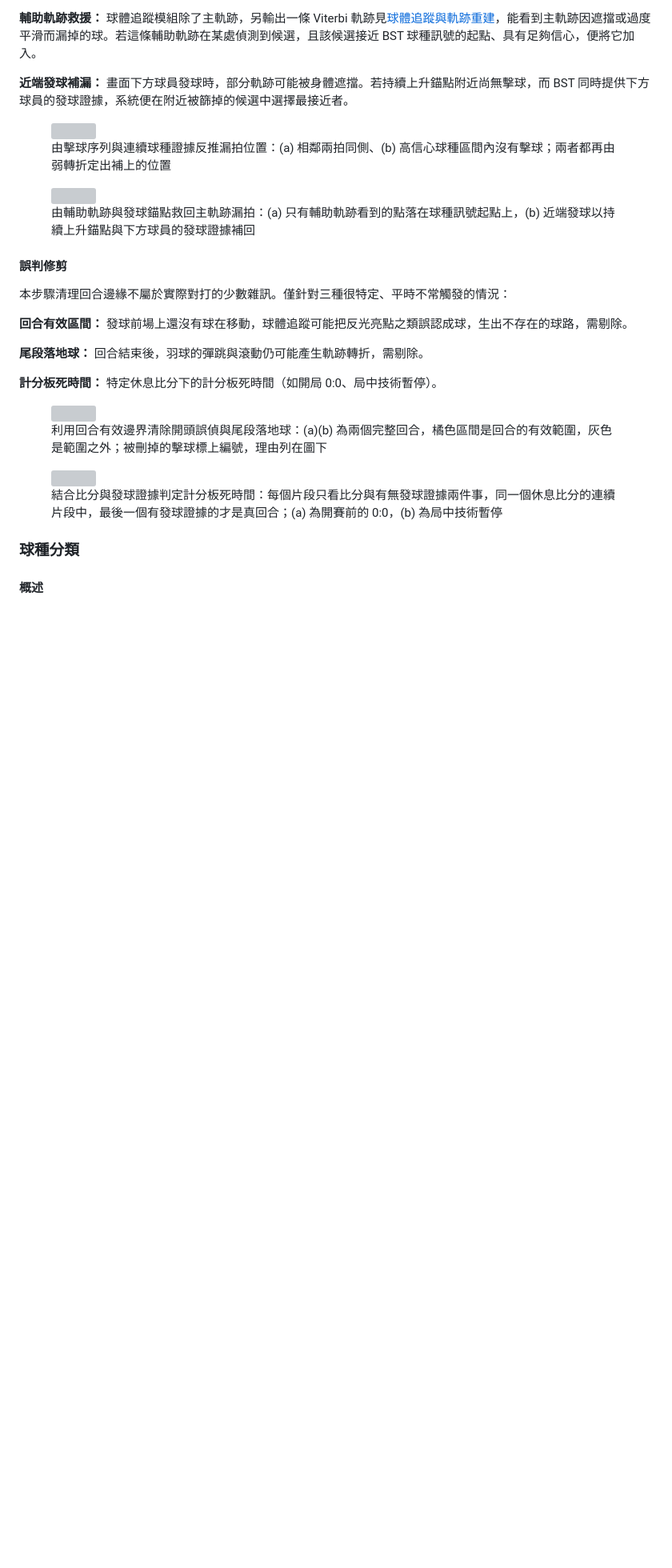
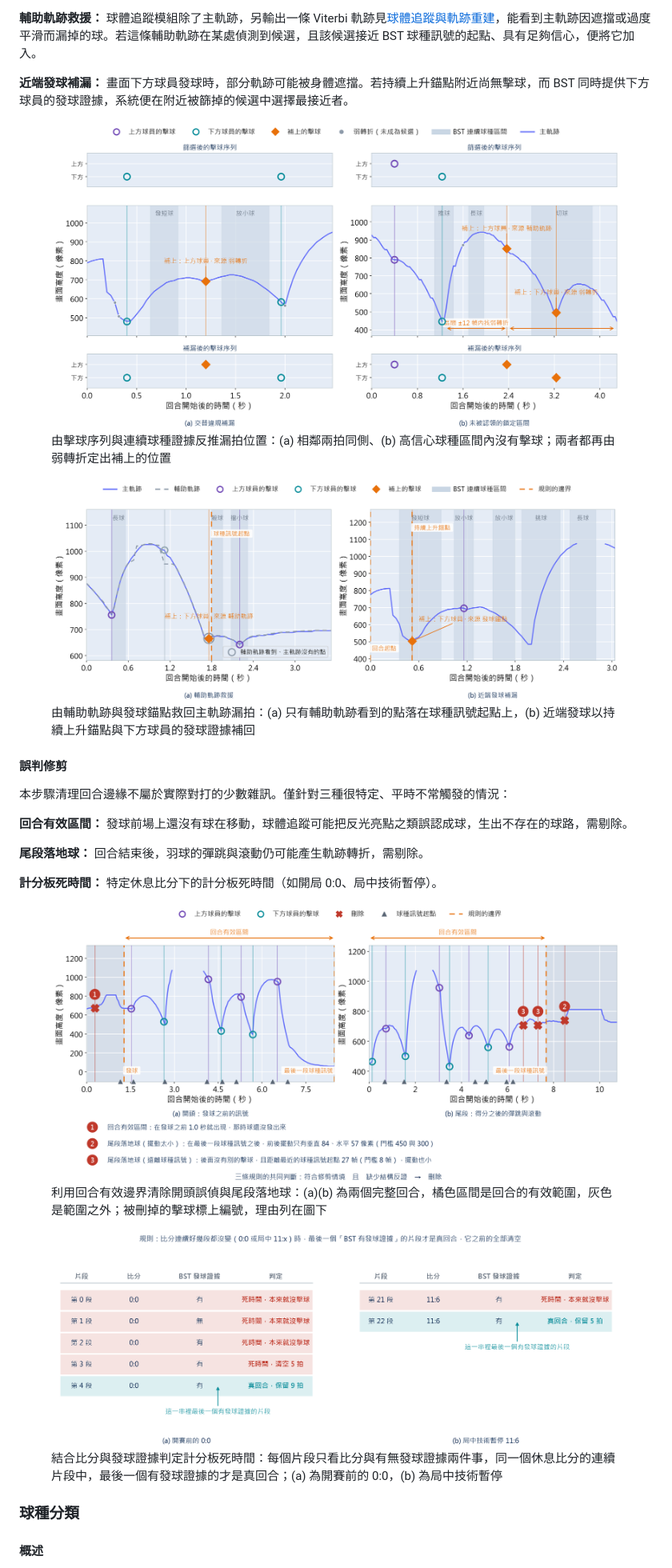
Before and after one commit to 2026bmtproject/badminton-analysis-system, a Markdown page: docs/report.md, the part around one of its changes. Shown at 80% size. Rendered like a GitHub page; blank space fills up the shorter version; grey boxes are pictures that could not be loaded.

Commit message:
docs(report): fix image paths after moving report.md into docs/

```diff
--- a/docs/report.md
+++ b/docs/report.md
@@ -904,12 +904,12 @@ BST 原本設計的窗口是「兩次擊球之間」，需要以擊球時刻作
 **近端發球補漏：** 畫面下方球員發球時，部分軌跡可能被身體遮擋。若持續上升錨點附近尚無擊球，而 BST 同時提供下方球員的發球證據，系統便在附近被篩掉的候選中選擇最接近者。
 
 <figure>
-  <img src="./docs/report_pic/event_detection/fill_sequence.png">
+  <img src="./report_pic/event_detection/fill_sequence.png">
   <figcaption>由擊球序列與連續球種證據反推漏拍位置：(a) 相鄰兩拍同側、(b) 高信心球種區間內沒有擊球；兩者都再由弱轉折定出補上的位置</figcaption>
 </figure>
 
 <figure>
-  <img src="./docs/report_pic/event_detection/fill_trajectory.png">
+  <img src="./report_pic/event_detection/fill_trajectory.png">
   <figcaption>由輔助軌跡與發球錨點救回主軌跡漏拍：(a) 只有輔助軌跡看到的點落在球種訊號起點上，(b) 近端發球以持續上升錨點與下方球員的發球證據補回</figcaption>
 </figure>
 
@@ -924,12 +924,12 @@ BST 原本設計的窗口是「兩次擊球之間」，需要以擊球時刻作
 **計分板死時間：** 特定休息比分下的計分板死時間（如開局 0:0、局中技術暫停）。
 
 <figure>
-  <img src="./docs/report_pic/event_detection/prune_rally_edges.png">
+  <img src="./report_pic/event_detection/prune_rally_edges.png">
   <figcaption>利用回合有效邊界清除開頭誤偵與尾段落地球：(a)(b) 為兩個完整回合，橘色區間是回合的有效範圍，灰色是範圍之外；被刪掉的擊球標上編號，理由列在圖下</figcaption>
 </figure>
 
 <figure>
-  <img src="./docs/report_pic/event_detection/prune_scoreboard.png">
+  <img src="./report_pic/event_detection/prune_scoreboard.png">
   <figcaption>結合比分與發球證據判定計分板死時間：每個片段只看比分與有無發球證據兩件事，同一個休息比分的連續片段中，最後一個有發球證據的才是真回合；(a) 為開賽前的 0:0，(b) 為局中技術暫停</figcaption>
 </figure>
 
```
Also changed, not shown: other parts of docs/report.md (+36 -36 lines).
